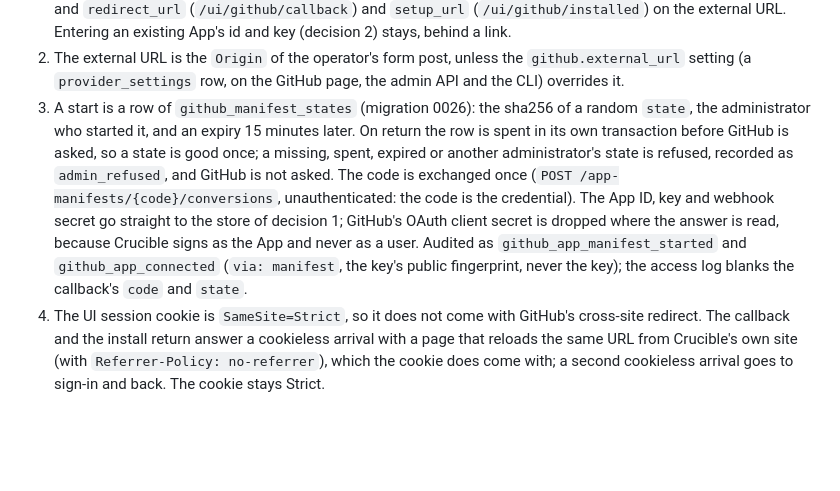
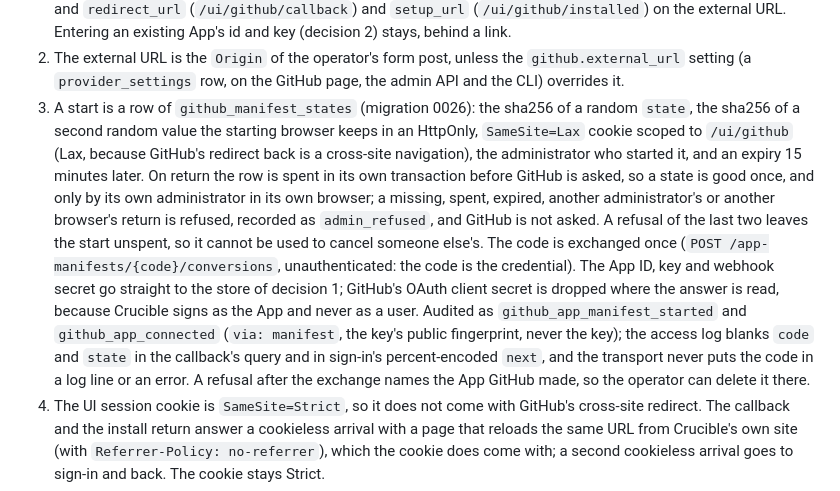
Before and after one commit to sentania-labs/crucible, a Markdown page: docs/adr/0017-service-owns-the-github-app-credential.md, the part around the change. GitHub-like rendering; blank space fills up the shorter version.

Commit message:
Document the browser binding and the log redaction of the one-click App (#168)

```diff
--- a/docs/adr/0017-service-owns-the-github-app-credential.md
+++ b/docs/adr/0017-service-owns-the-github-app-credential.md
@@ -139,16 +139,23 @@ Crucible polls (23), so the manifest turns the webhook off.
    `github.external_url` setting (a `provider_settings` row, on the GitHub page, the admin
    API and the CLI) overrides it.
 3. A start is a row of `github_manifest_states` (migration 0026): the sha256 of a random
-   `state`, the administrator who started it, and an expiry 15 minutes later. On return
-   the row is spent in its own transaction before GitHub is asked, so a state is good
-   once; a missing, spent, expired or another administrator's state is refused,
-   recorded as `admin_refused`, and GitHub is not asked. The code is exchanged once
+   `state`, the sha256 of a second random value the starting browser keeps in an
+   HttpOnly, `SameSite=Lax` cookie scoped to `/ui/github` (Lax, because GitHub's redirect
+   back is a cross-site navigation), the administrator who started it, and an expiry 15
+   minutes later. On return the row is spent in its own transaction before GitHub is
+   asked, so a state is good once, and only by its own administrator in its own browser;
+   a missing, spent, expired, another administrator's or another browser's return is
+   refused, recorded as `admin_refused`, and GitHub is not asked. A refusal of the last
+   two leaves the start unspent, so it cannot be used to cancel someone else's. The code is exchanged once
    (`POST /app-manifests/{code}/conversions`, unauthenticated: the code is the
    credential). The App ID, key and webhook secret go straight to the store of decision
    1; GitHub's OAuth client secret is dropped where the answer is read, because Crucible
    signs as the App and never as a user. Audited as `github_app_manifest_started` and
    `github_app_connected` (`via: manifest`, the key's public fingerprint, never the key);
-   the access log blanks the callback's `code` and `state`.
+   the access log blanks `code` and `state` in the callback's query and in sign-in's
+   percent-encoded `next`, and the transport never puts the code in a log line or an
+   error. A refusal after the exchange names the App GitHub made, so the operator can
+   delete it there.
 4. The UI session cookie is `SameSite=Strict`, so it does not come with GitHub's
    cross-site redirect. The callback and the install return answer a cookieless arrival
    with a page that reloads the same URL from Crucible's own site (with
```
Also changed, not shown: docs/implementation-notes/one-click-github-app.md (+11 -4 lines), docs/spec/25-administration.md (+1 -1 lines).
